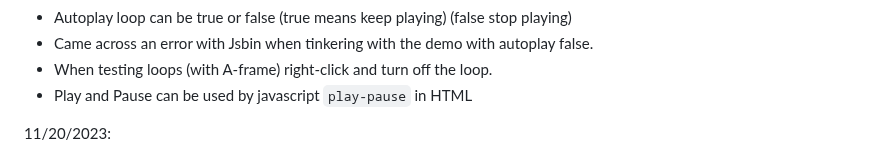
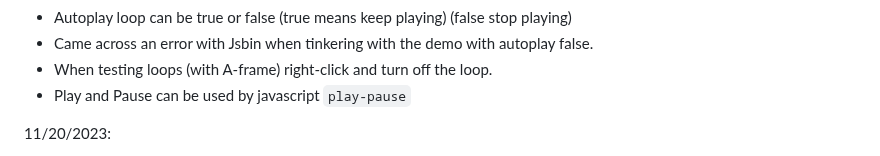
Before and after one commit to shellyw8542/sep11-freedom-project, a Markdown page: tool/learning-log.md, the part around the change. Rendered like a GitHub page.

```diff
--- a/tool/learning-log.md
+++ b/tool/learning-log.md
@@ -35,7 +35,7 @@ Project: **Shooter Game**
 * Autoplay loop can be true or false (true means keep playing) (false stop playing)
 * Came across an error with Jsbin when tinkering with the demo with autoplay false.
 * When testing loops (with A-frame) right-click and turn off the loop.
-* Play and Pause can be used by javascript `play-pause` in HTML
+* Play and Pause can be used by javascript `play-pause`
 
 11/20/2023:
 * Experimented with [Responsive UI](https://aframe.io/examples/showcase/responsiveui/)
```
